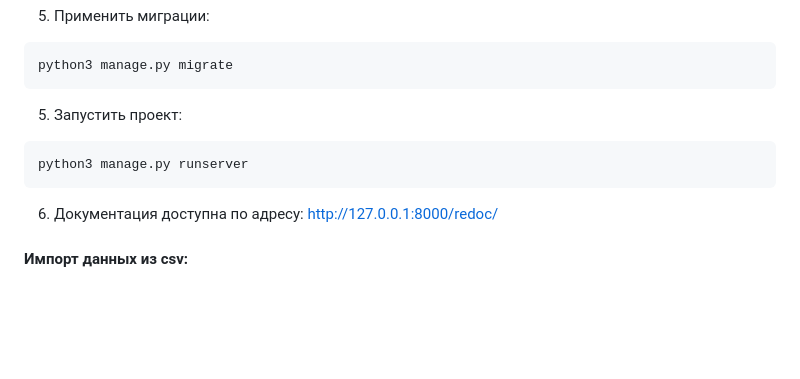
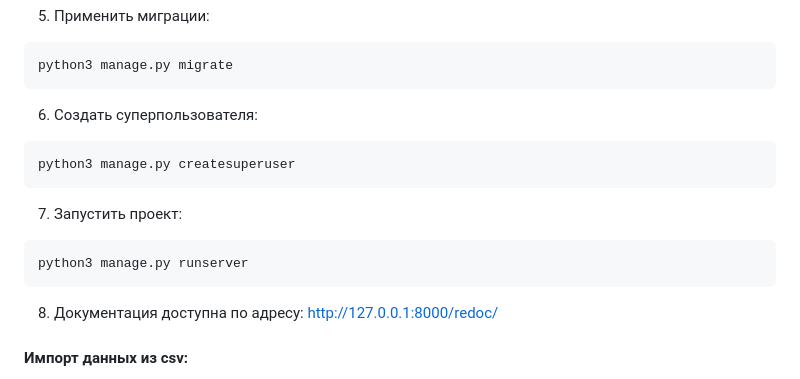
Before and after one commit to RenataGaripova/api-yamdb, a Markdown page: README.md, the part around the change. Drawn GitHub-style; blank space fills up the shorter version.

````diff
--- a/README.md
+++ b/README.md
@@ -37,11 +37,15 @@ cd api_yamdb
 ```
 python3 manage.py migrate
 ```
-5. Запустить проект:
+6. Создать суперпользователя:
+```
+python3 manage.py createsuperuser
+```
+7. Запустить проект:
 ```
 python3 manage.py runserver
 ```
-6. Документация доступна по адресу: http://127.0.0.1:8000/redoc/
+8. Документация доступна по адресу: http://127.0.0.1:8000/redoc/
 
 #### Импорт данных из csv:
 *   Команды для импорта данных из csv хранятся в директории: api_yamdb/api/management/commands.
````
